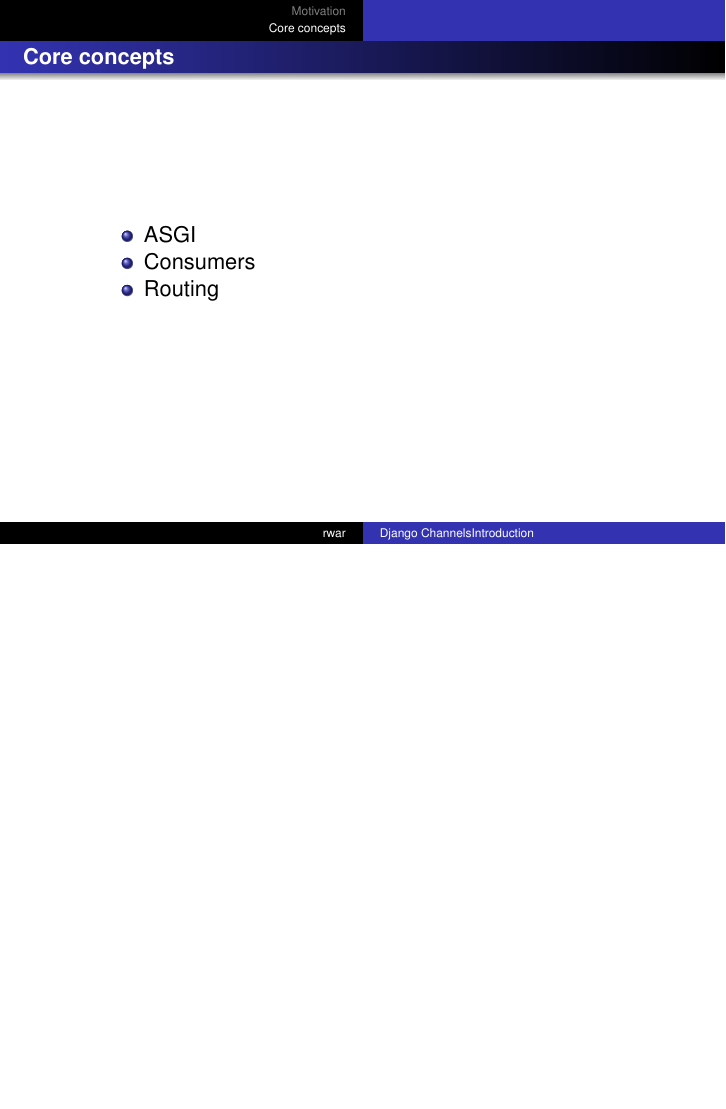
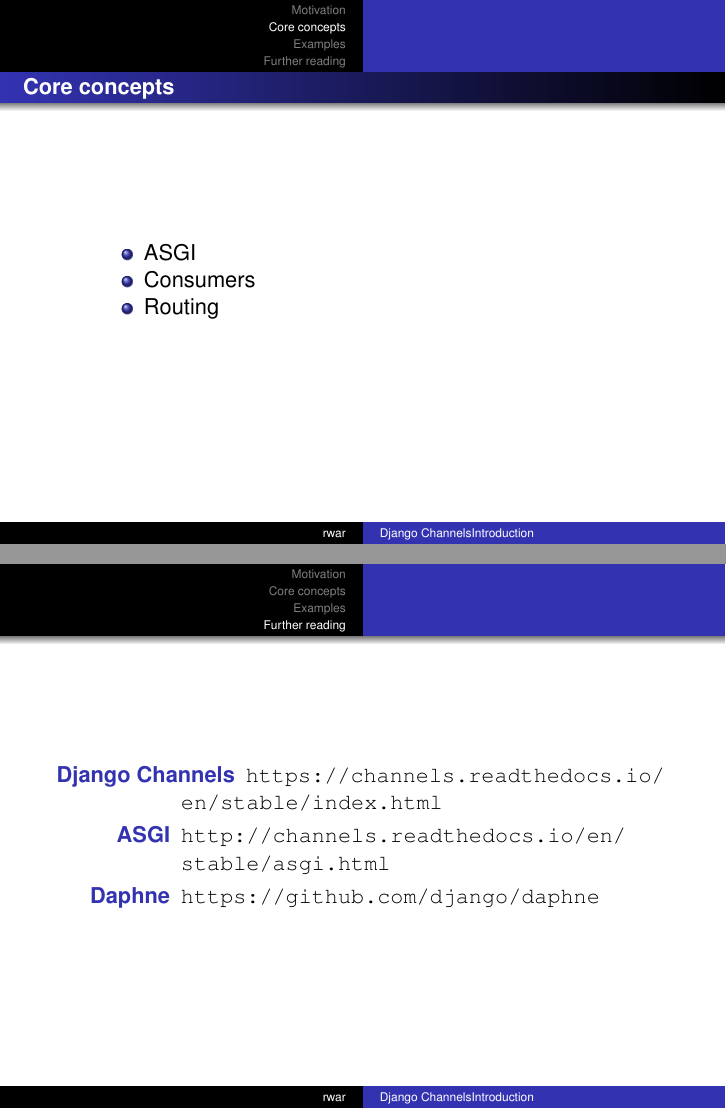
Before and after one commit to warran/channels-presentation, LaTeX slides (presentation/presentation.tex): page 6 of 6 before the commit and pages 6 and 7 of 7 after it, the two joined at a grey line, the shorter picture padded with empty space. Compiled offline with pdfLaTeX.

Commit message:
Added further reading links to presentation

```diff
--- a/presentation/presentation.tex
+++ b/presentation/presentation.tex
@@ -85,4 +85,12 @@
 
 \section{Further reading}
 
+\begin{frame}
+	\begin{description}
+		\item[Django Channels] \url{https://channels.readthedocs.io/en/stable/index.html}
+		\item[ASGI] \url{http://channels.readthedocs.io/en/stable/asgi.html}
+		\item[Daphne] \url{https://github.com/django/daphne}
+	\end{description}
+\end{frame}
+
 \end{document}
```
